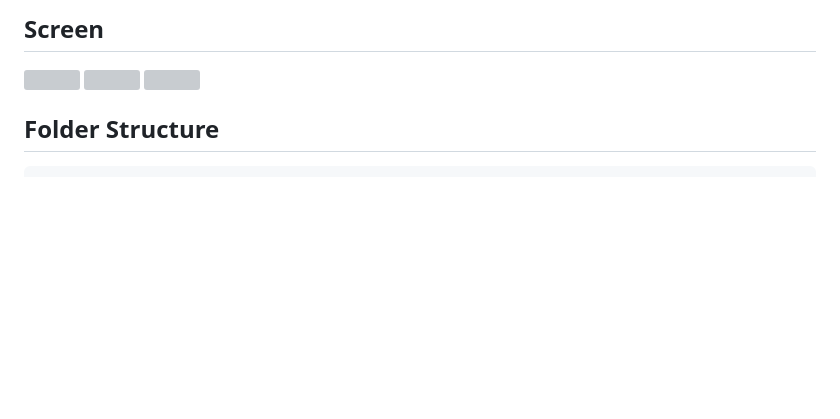
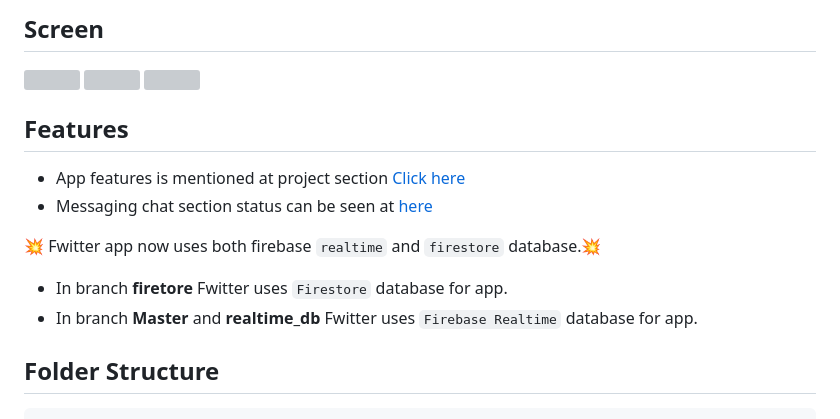
Before and after one commit to lucky93agarwal/Restaurant_App_Design, a Markdown page: README.md, the part around the change. Rendered like a GitHub page; blank space fills up the shorter version; grey boxes are pictures that could not be loaded.

```diff
--- a/README.md
+++ b/README.md
@@ -7,7 +7,13 @@ A new Flutter project.
 <img src="https://github.com/lucky93agarwal/Restaurant_App_Design/assets/53622073/307d6d1c-cddd-4dae-a91c-7f27fa560ea3" width="200" title="Normal Map"/>
 <img src="https://github.com/lucky93agarwal/Restaurant_App_Design/assets/53622073/7bb29a20-6df4-4c28-8eab-c8f14badd558" width="200" title="Circles"/>
 
+## Features
+* App features is mentioned at project section [ Click here](https://github.com/TheAlphamerc/flutter_twitter_clone/projects/1)
+* Messaging chat section status can be seen at [here](https://github.com/TheAlphamerc/flutter_twitter_clone/projects/2)
 
+ :boom: Fwitter app now uses both firebase `realtime` and `firestore` database.:boom:
+* In branch **firetore** Fwitter uses `Firestore` database for app.
+* In branch **Master** and **realtime_db** Fwitter uses `Firebase Realtime` database for app.
 ## Folder Structure
 
 
```
